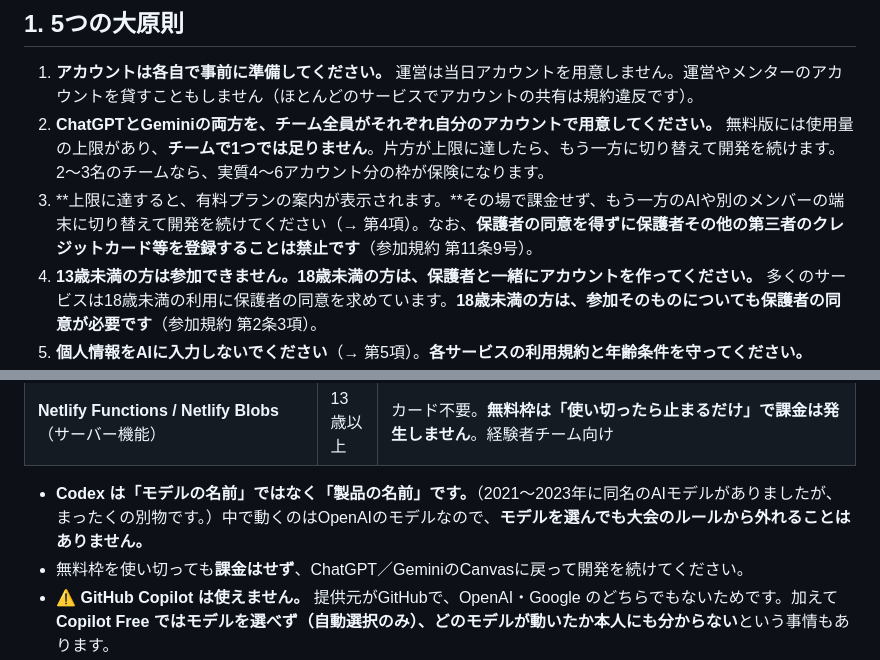
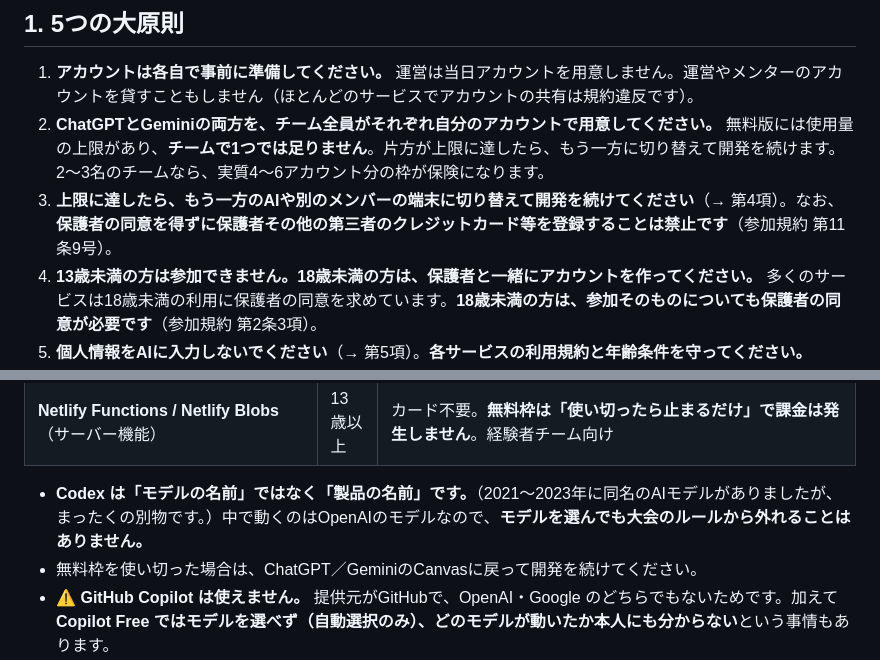
Before and after one commit to tatsuya1970/hiroshima-gakusei-ai-hackathon, a Markdown page: 作業/生成AI利用ガイドライン_広島学生AIハッカソン.md, 2 parts joined by grey strips. GitHub-like rendering.

Commit message:
課金しない旨の記述をガイドライン・応募フォーム案からも削除
上限に達したら切り替える／Canvasに戻る、という行動の指示だけを残し、
課金の可否に触れる表現を外した。Netlifyの無料枠が超過課金を発生させ
ないという事実の記載と、課金が発生した場合の支払いが参加者の責任で
ある旨は、性質が異なるため残置。

Co-Authored-By: Claude Opus 5 (1M context) <noreply@anthropic.com>

```diff
--- a/作業/生成AI利用ガイドライン_広島学生AIハッカソン.md
+++ b/作業/生成AI利用ガイドライン_広島学生AIハッカソン.md
@@ -13,7 +13,7 @@
 
 1. **アカウントは各自で事前に準備してください。** 運営は当日アカウントを用意しません。運営やメンターのアカウントを貸すこともしません（ほとんどのサービスでアカウントの共有は規約違反です）。
 2. **ChatGPTとGeminiの両方を、チーム全員がそれぞれ自分のアカウントで用意してください。** 無料版には使用量の上限があり、**チームで1つでは足りません**。片方が上限に達したら、もう一方に切り替えて開発を続けます。2〜3名のチームなら、実質4〜6アカウント分の枠が保険になります。
-3. **上限に達すると、有料プランの案内が表示されます。**その場で課金せず、もう一方のAIや別のメンバーの端末に切り替えて開発を続けてください（→ 第4項）。なお、**保護者の同意を得ずに保護者その他の第三者のクレジットカード等を登録することは禁止です**（参加規約 第11条9号）。
+3. **上限に達したら、もう一方のAIや別のメンバーの端末に切り替えて開発を続けてください**（→ 第4項）。なお、**保護者の同意を得ずに保護者その他の第三者のクレジットカード等を登録することは禁止です**（参加規約 第11条9号）。
 4. **13歳未満の方は参加できません。18歳未満の方は、保護者と一緒にアカウントを作ってください。** 多くのサービスは18歳未満の利用に保護者の同意を求めています。**18歳未満の方は、参加そのものについても保護者の同意が必要です**（参加規約 第2条3項）。
 5. **個人情報をAIに入力しないでください**（→ 第5項）。**各サービスの利用規約と年齢条件を守ってください。**
 
@@ -67,7 +67,7 @@
 | **Netlify Functions / Netlify Blobs**（サーバー機能） | 13歳以上 | カード不要。**無料枠は「使い切ったら止まるだけ」で課金は発生しません**。経験者チーム向け |
 
 - **Codex は「モデルの名前」ではなく「製品の名前」です。**（2021〜2023年に同名のAIモデルがありましたが、まったくの別物です。）中で動くのはOpenAIのモデルなので、**モデルを選んでも大会のルールから外れることはありません。**
-- 無料枠を使い切っても**課金はせず**、ChatGPT／GeminiのCanvasに戻って開発を続けてください。
+- 無料枠を使い切った場合は、ChatGPT／GeminiのCanvasに戻って開発を続けてください。
 - **⚠️ GitHub Copilot は使えません。** 提供元がGitHubで、OpenAI・Google のどちらでもないためです。加えて **Copilot Free ではモデルを選べず（自動選択のみ）、どのモデルが動いたか本人にも分からない**という事情もあります。
 - **⚠️ VS Code の「BYOK（自分のAPIキーを使う）」も使えません。** 自分で取得したAPIキーを登録してモデルを追加する機能で、**APIの直接利用にあたります。**追加したモデルは通常のモデルと同じ選択欄に並ぶため、気づきにくいのが要注意です。
 - **Cursor・Google Antigravity・Windsurf・Cline・Roo Code・Continue なども同じ理由で使えません。**
```
Also changed, not shown: 作業/応募フォーム案_広島学生AIハッカソン.md (+1 -1 lines).
